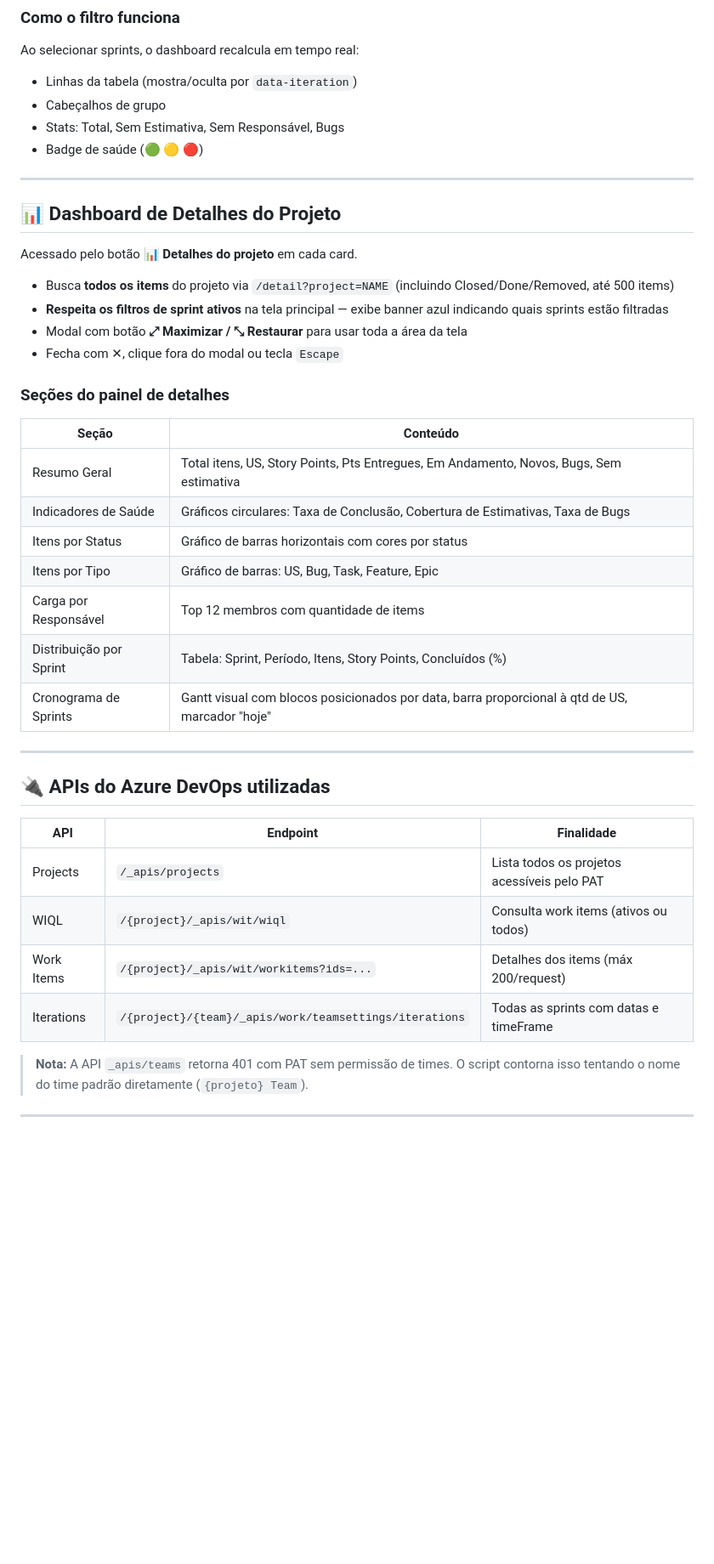
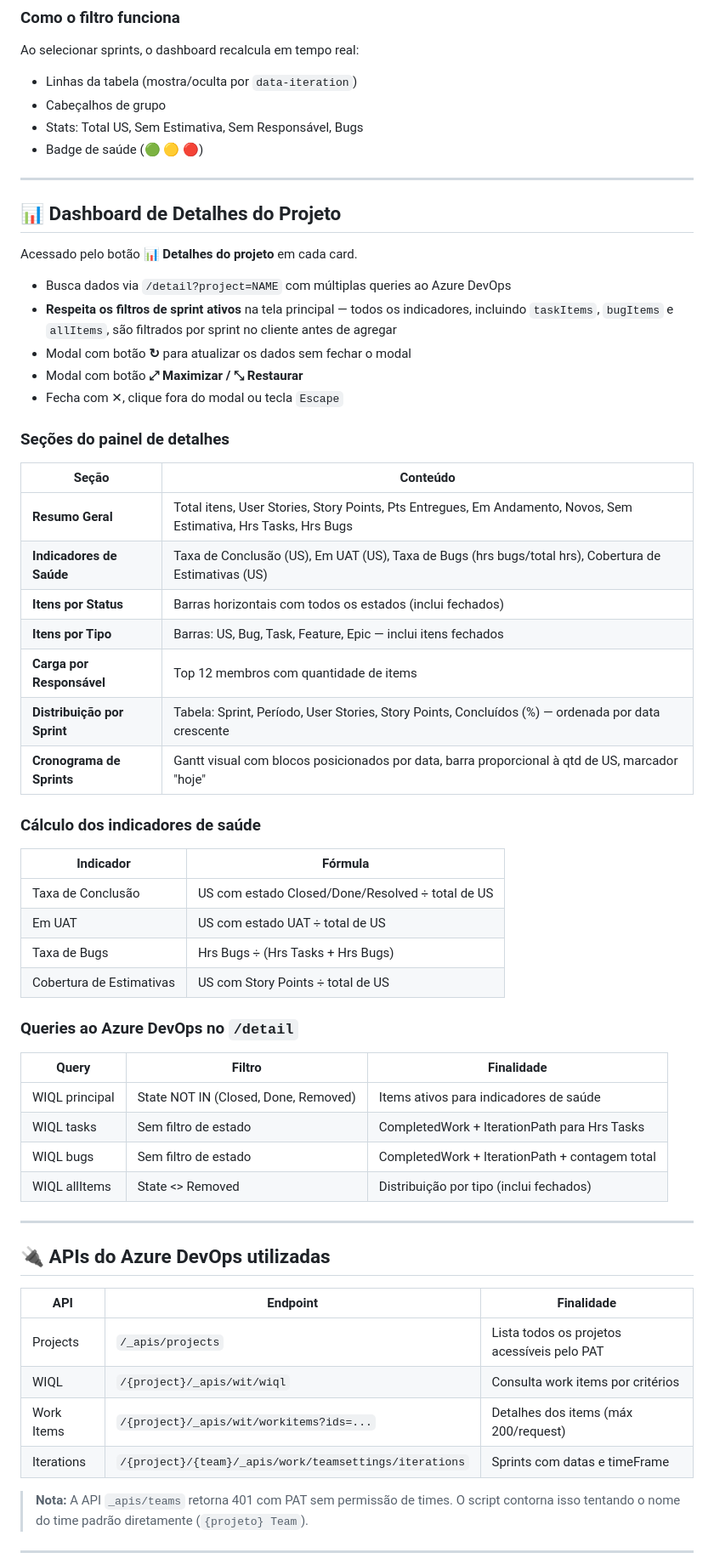
Before and after one commit to mauriliosfc/BacklogHealth, a Markdown page: claude_md.md, the part around one of its changes. Shown at 85% size. Rendered like a GitHub page; blank space fills up the shorter version.

```diff
--- a/claude_md.md
+++ b/claude_md.md
@@ -145,7 +133,7 @@ Cada card de projeto possui um dropdown customizado com:
 Ao selecionar sprints, o dashboard recalcula em tempo real:
 - Linhas da tabela (mostra/oculta por `data-iteration`)
 - Cabeçalhos de grupo
-- Stats: Total, Sem Estimativa, Sem Responsável, Bugs
+- Stats: Total US, Sem Estimativa, Sem Responsável, Bugs
 - Badge de saúde (🟢 🟡 🔴)
 
 ---
@@ -154,22 +142,41 @@ Ao selecionar sprints, o dashboard recalcula em tempo real:
 
 Acessado pelo botão **📊 Detalhes do projeto** em cada card.
 
-- Busca **todos os items** do projeto via `/detail?project=NAME` (incluindo Closed/Done/Removed, até 500 items)
-- **Respeita os filtros de sprint ativos** na tela principal — exibe banner azul indicando quais sprints estão filtradas
-- Modal com botão **⤢ Maximizar / ⤡ Restaurar** para usar toda a área da tela
+- Busca dados via `/detail?project=NAME` com múltiplas queries ao Azure DevOps
+- **Respeita os filtros de sprint ativos** na tela principal — todos os indicadores, incluindo `taskItems`, `bugItems` e `allItems`, são filtrados por sprint no cliente antes de agregar
+- Modal com botão **↻** para atualizar os dados sem fechar o modal
+- Modal com botão **⤢ Maximizar / ⤡ Restaurar**
 - Fecha com ✕, clique fora do modal ou tecla `Escape`
 
 ### Seções do painel de detalhes
 
 | Seção | Conteúdo |
 |-------|----------|
-| Resumo Geral | Total itens, US, Story Points, Pts Entregues, Em Andamento, Novos, Bugs, Sem estimativa |
-| Indicadores de Saúde | Gráficos circulares: Taxa de Conclusão, Cobertura de Estimativas, Taxa de Bugs |
-| Itens por Status | Gráfico de barras horizontais com cores por status |
-| Itens por Tipo | Gráfico de barras: US, Bug, Task, Feature, Epic |
-| Carga por Responsável | Top 12 membros com quantidade de items |
-| Distribuição por Sprint | Tabela: Sprint, Período, Itens, Story Points, Concluídos (%) |
-| Cronograma de Sprints | Gantt visual com blocos posicionados por data, barra proporcional à qtd de US, marcador "hoje" |
+| **Resumo Geral** | Total itens, User Stories, Story Points, Pts Entregues, Em Andamento, Novos, Sem Estimativa, Hrs Tasks, Hrs Bugs |
+| **Indicadores de Saúde** | Taxa de Conclusão (US), Em UAT (US), Taxa de Bugs (hrs bugs/total hrs), Cobertura de Estimativas (US) |
+| **Itens por Status** | Barras horizontais com todos os estados (inclui fechados) |
+| **Itens por Tipo** | Barras: US, Bug, Task, Feature, Epic — inclui itens fechados |
+| **Carga por Responsável** | Top 12 membros com quantidade de items |
+| **Distribuição por Sprint** | Tabela: Sprint, Período, User Stories, Story Points, Concluídos (%) — ordenada por data crescente |
+| **Cronograma de Sprints** | Gantt visual com blocos posicionados por data, barra proporcional à qtd de US, marcador "hoje" |
+
+### Cálculo dos indicadores de saúde
+
+| Indicador | Fórmula |
+|-----------|---------|
+| Taxa de Conclusão | US com estado Closed/Done/Resolved ÷ total de US |
+| Em UAT | US com estado UAT ÷ total de US |
+| Taxa de Bugs | Hrs Bugs ÷ (Hrs Tasks + Hrs Bugs) |
+| Cobertura de Estimativas | US com Story Points ÷ total de US |
+
+### Queries ao Azure DevOps no `/detail`
+
+| Query | Filtro | Finalidade |
+|-------|--------|------------|
+| WIQL principal | State NOT IN (Closed, Done, Removed) | Items ativos para indicadores de saúde |
+| WIQL tasks | Sem filtro de estado | CompletedWork + IterationPath para Hrs Tasks |
+| WIQL bugs | Sem filtro de estado | CompletedWork + IterationPath + contagem total |
+| WIQL allItems | State <> Removed | Distribuição por tipo (inclui fechados) |
 
 ---
 
@@ -178,9 +185,9 @@ Acessado pelo botão **📊 Detalhes do projeto** em cada card.
 | API | Endpoint | Finalidade |
 |-----|----------|------------|
 | Projects | `/_apis/projects` | Lista todos os projetos acessíveis pelo PAT |
-| WIQL | `/{project}/_apis/wit/wiql` | Consulta work items (ativos ou todos) |
+| WIQL | `/{project}/_apis/wit/wiql` | Consulta work items por critérios |
 | Work Items | `/{project}/_apis/wit/workitems?ids=...` | Detalhes dos items (máx 200/request) |
-| Iterations | `/{project}/{team}/_apis/work/teamsettings/iterations` | Todas as sprints com datas e timeFrame |
+| Iterations | `/{project}/{team}/_apis/work/teamsettings/iterations` | Sprints com datas e timeFrame |
 
 > **Nota:** A API `_apis/teams` retorna 401 com PAT sem permissão de times. O script contorna isso tentando o nome do time padrão diretamente (`{projeto} Team`).
 
```
Also changed, not shown: other parts of claude_md.md (+34 -42 lines), README.md (+23 -14 lines).
